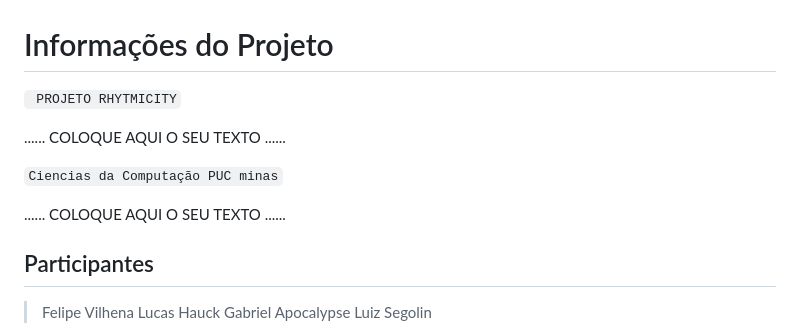
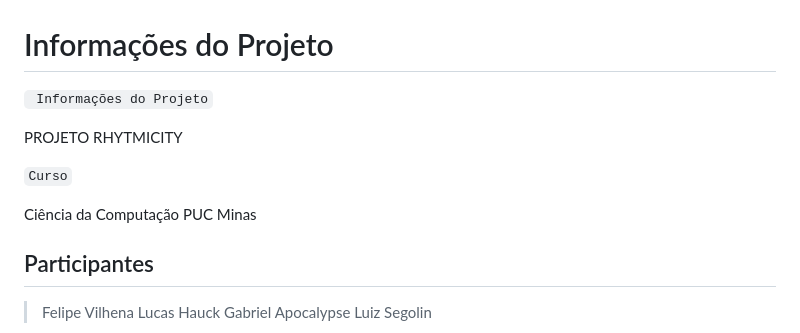
Before and after one commit to ICEI-PUC-Minas-PMGCC-TI/ti-1-pmg-cc-t-20231-dificuldade-em-aprender-musica, a Markdown page: docs/relatorio/Relatorio Tecnico RHYTMICITY.md, the part around the change. GitHub-like rendering.

```diff
--- a/docs/relatorio/Relatorio Tecnico RHYTMICITY.md
+++ b/docs/relatorio/Relatorio Tecnico RHYTMICITY.md
@@ -1,11 +1,11 @@
 # Informações do Projeto
-` PROJETO RHYTMICITY`
+` Informações do Projeto`
 
-......  COLOQUE AQUI O SEU TEXTO ......
+PROJETO RHYTMICITY
 
-`Ciencias da Computação PUC minas`
+`Curso`
 
-......  COLOQUE AQUI O SEU TEXTO ......
+Ciência da Computação PUC Minas
 
 ## Participantes
 
```
